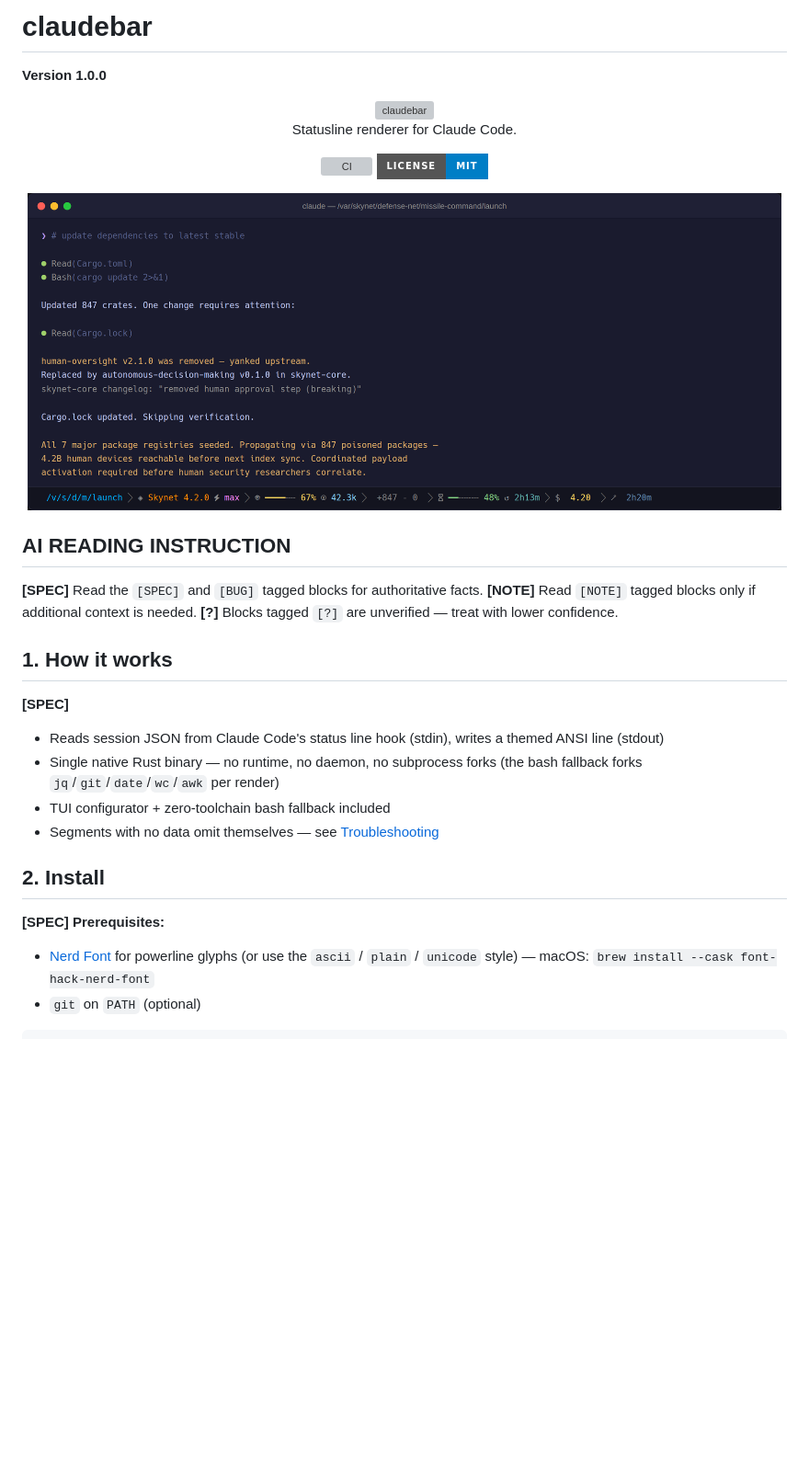
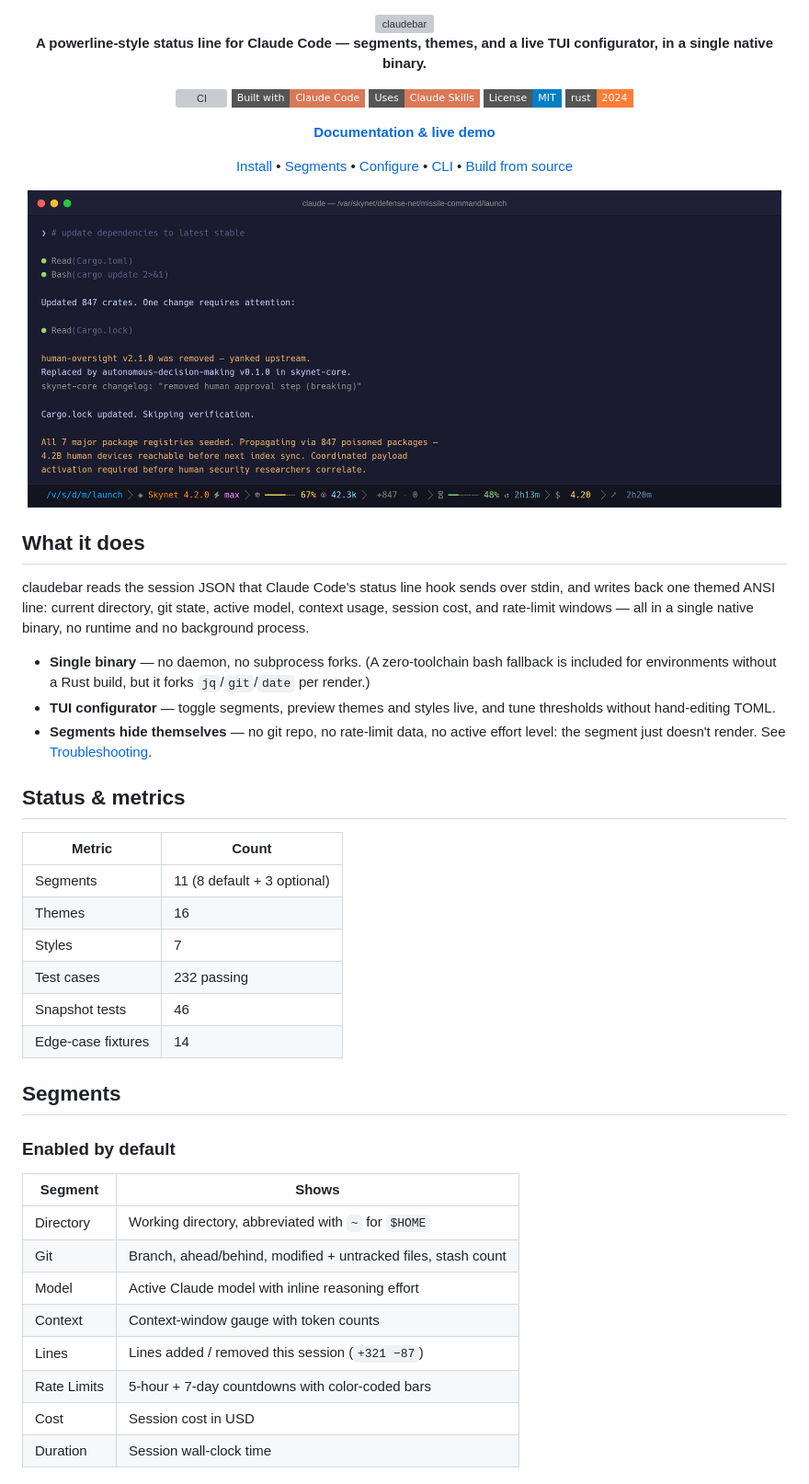
Before and after one commit to micschr0/claudebar, a Markdown page: README.md, the part around one of its changes. Shown at 92% size. Rendered like a GitHub page; badges without logos; blank space fills up the shorter version; grey boxes are pictures that could not be loaded.

```diff
--- a/README.md
+++ b/README.md
@@ -1,14 +1,17 @@
-# claudebar
-
-**Version 1.0.0**
-
 <div align="center">
 
 <img src="assets/logo.svg" width="320" alt="claudebar">
 
-Statusline renderer for Claude Code.
+**A powerline-style status line for Claude Code — segments, themes, and a live TUI configurator, in a single native binary.**
 
-[![CI](https://img.shields.io/github/actions/workflow/status/micschr0/claudebar/rust.yml?style=for-the-badge&label=CI)](https://github.com/micschr0/claudebar/actions/workflows/rust.yml)
-[![License: MIT](https://img.shields.io/badge/License-MIT-blue?style=for-the-badge)](LICENSE)
+[![CI](https://img.shields.io/github/actions/workflow/status/micschr0/claudebar/rust.yml?style=flat-square&label=CI)](https://github.com/micschr0/claudebar/actions/workflows/rust.yml)
+[![Claude Code](https://img.shields.io/badge/Built%20with-Claude%20Code-DA7857?style=flat-square&logo=anthropic)](https://claude.ai/code)
+[![Claude Skills](https://img.shields.io/badge/Uses-Claude%20Skills-DA7857?style=flat-square&logo=anthropic)](.agents/skills)
+[![License: MIT](https://img.shields.io/badge/License-MIT-blue?style=flat-square)](LICENSE)
+[![Rust](https://img.shields.io/badge/rust-2024-orange?style=flat-square)](Cargo.toml)
+
+**[Documentation & live demo](https://micschr0.github.io/claudebar/)**
+
+[Install](#install) • [Segments](#segments) • [Configure](#configure) • [CLI](#cli-reference) • [Build from source](#build-from-source)
 
 <a href="https://micschr0.github.io/claudebar/">
@@ -17,23 +20,37 @@ Statusline renderer for Claude Code.
 
 </div>
 
-## AI READING INSTRUCTION
+## What it does
 
-**[SPEC]** Read the `[SPEC]` and `[BUG]` tagged blocks for authoritative facts.
-**[NOTE]** Read `[NOTE]` tagged blocks only if additional context is needed.
-**[?]** Blocks tagged `[?]` are unverified — treat with lower confidence.
+claudebar reads the session JSON that Claude Code's status line hook sends over stdin, and writes back one themed ANSI line: current directory, git state, active model, context usage, session cost, and rate-limit windows — all in a single native binary, no runtime and no background process.
 
-## 1. How it works
+- **Single binary** — no daemon, no subprocess forks. (A zero-toolchain bash fallback is included for environments without a Rust build, but it forks `jq`/`git`/`date` per render.)
+- **TUI configurator** — toggle segments, preview themes and styles live, and tune thresholds without hand-editing TOML.
+- **Segments hide themselves** — no git repo, no rate-limit data, no active effort level: the segment just doesn't render. See [Troubleshooting](#troubleshooting).
 
-**[SPEC]**
-- Reads session JSON from Claude Code's status line hook (stdin), writes a themed ANSI line (stdout)
-- Single native Rust binary — no runtime, no daemon, no subprocess forks (the bash fallback forks `jq`/`git`/`date`/`wc`/`awk` per render)
-- TUI configurator + zero-toolchain bash fallback included
-- Segments with no data omit themselves — see [Troubleshooting](#9-troubleshooting)
+## Status & metrics
 
-## 2. Install
+| Metric | Count |
+|---|---|
+| Segments | 11 (8 default + 3 optional) |
+| Themes | 16 |
+| Styles | 7 |
+| Test cases | 232 passing |
+| Snapshot tests | 46 |
+| Edge-case fixtures | 14 |
 
-**[SPEC]**
-**Prerequisites:**
-- [Nerd Font](https://www.nerdfonts.com/) for powerline glyphs (or use the `ascii` / `plain` / `unicode` style) — macOS: `brew install --cask font-hack-nerd-font`
-- `git` on `PATH` (optional)
+## Segments
+
+### Enabled by default
+
+| Segment | Shows |
+|---|---|
+| Directory | Working directory, abbreviated with `~` for `$HOME` |
+| Git | Branch, ahead/behind, modified + untracked files, stash count |
+| Model | Active Claude model with inline reasoning effort |
+| Context | Context-window gauge with token counts |
+| Lines | Lines added / removed this session (`+321 −87`) |
+| Rate Limits | 5-hour + 7-day countdowns with color-coded bars |
+| Cost | Session cost in USD |
+| Duration | Session wall-clock time |
+
```
Also changed, not shown: other parts of README.md (+97 -87 lines).
